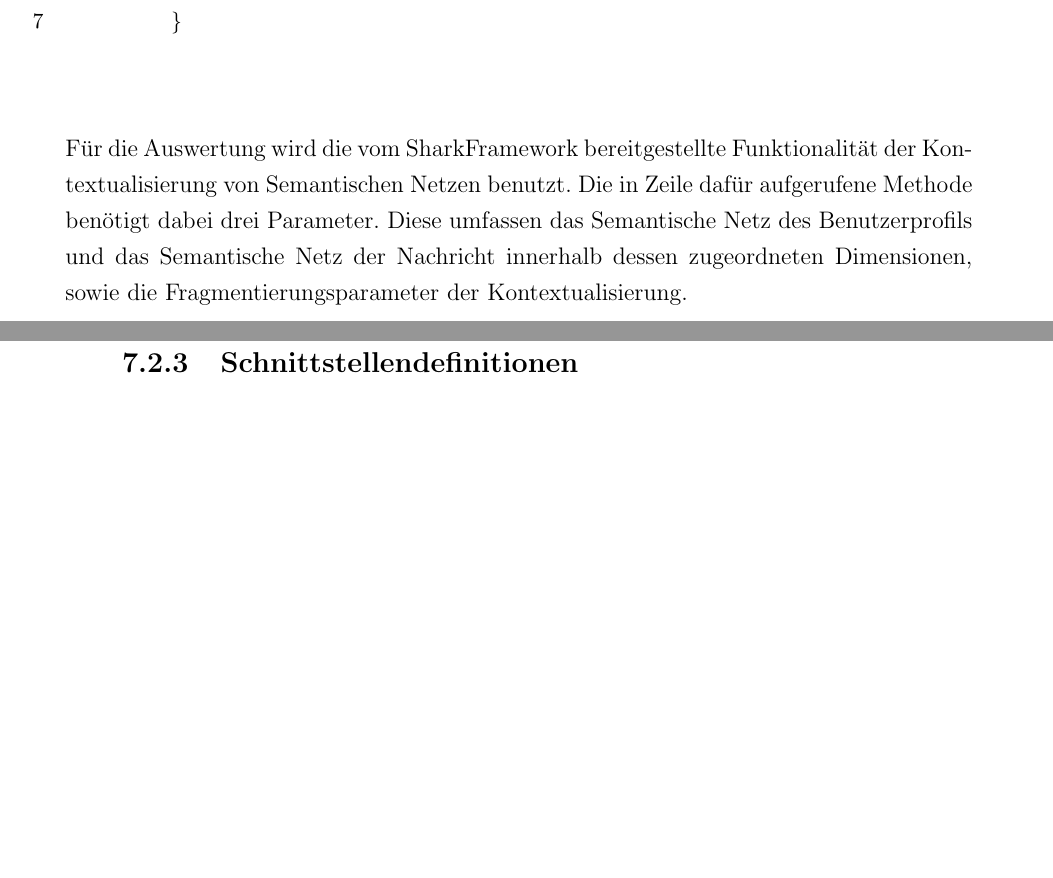
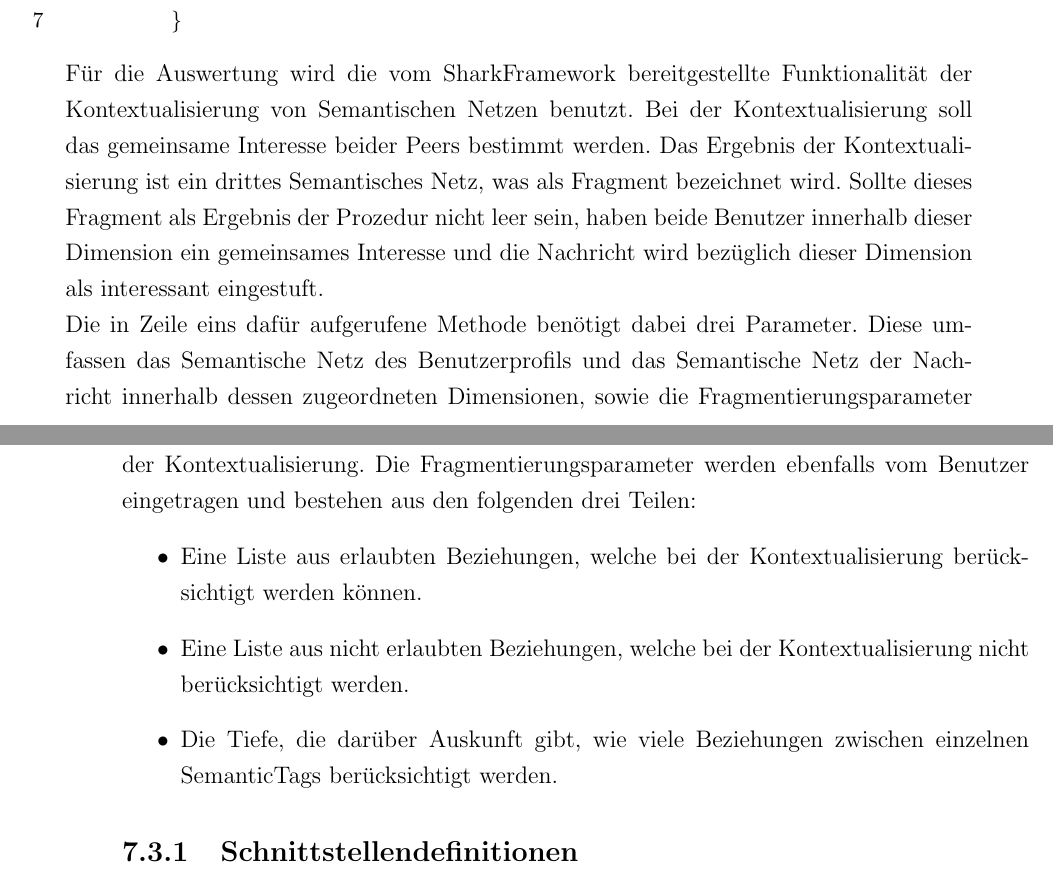
Before and after one commit to SharedKnowledge/Documentation, a LaTeX book (SharkNet.tex, which reads semanticFilter/komponentenbeschreibung.tex): two parts of pages 34 and 35 of 44, joined at a grey line, cut so that both start at the same text, the shorter picture padded with empty space. Compiled offline with pdfLaTeX.

Commit message:
Version 0.0.8

```diff
--- a/semanticFilter/komponentenbeschreibung.tex
+++ b/semanticFilter/komponentenbeschreibung.tex
@@ -59,7 +59,16 @@ SemanticNet resultNet = SharkCSAlgebra.contextualize(inputNet, profileSet, fp);
 		return true;
 	}
 \end{lstlisting}
-Für die Auswertung wird die vom SharkFramework bereitgestellte Funktionalität der Kontextualisierung von Semantischen Netzen benutzt. Die in Zeile dafür aufgerufene Methode benötigt dabei drei Parameter. Diese umfassen das Semantische Netz des Benutzerprofils und das Semantische Netz der Nachricht innerhalb dessen zugeordneten Dimensionen, sowie die Fragmentierungsparameter der Kontextualisierung.
+Für die Auswertung wird die vom SharkFramework bereitgestellte Funktionalität der Kontextualisierung von Semantischen Netzen benutzt. Bei der Kontextualisierung soll das gemeinsame Interesse beider Peers bestimmt werden. Das Ergebnis der Kontextualisierung ist ein drittes Semantisches Netz, was als Fragment bezeichnet wird. Sollte dieses Fragment als Ergebnis der Prozedur nicht leer sein, haben beide Benutzer innerhalb dieser Dimension ein gemeinsames Interesse und die Nachricht wird bezüglich dieser Dimension als interessant eingestuft.
+\\Die in Zeile eins dafür aufgerufene Methode benötigt dabei drei Parameter. Diese umfassen das Semantische Netz des Benutzerprofils und das Semantische Netz der Nachricht innerhalb dessen zugeordneten Dimensionen, sowie die Fragmentierungsparameter der Kontextualisierung. Die Fragmentierungsparameter werden ebenfalls vom Benutzer eingetragen und bestehen aus den folgenden drei Teilen:
+\begin{itemize}
+	\item Eine Liste aus erlaubten Beziehungen, welche bei der Kontextualisierung berücksichtigt werden können.
+	\item Eine Liste aus nicht erlaubten Beziehungen, welche bei der Kontextualisierung nicht berücksichtigt werden.
+	\item Die Tiefe, die darüber Auskunft gibt, wie viele Beziehungen zwischen einzelnen SemanticTags berücksichtigt werden.
+\end{itemize}
+
+
+
 
 
 \subsection{Schnittstellendefinitionen}\label{ch:filterinterfaces}
```
Also changed, not shown: SharkNet.pdf, semanticFilter/komponentenbeschreibung.tex (2 more changed lines).
